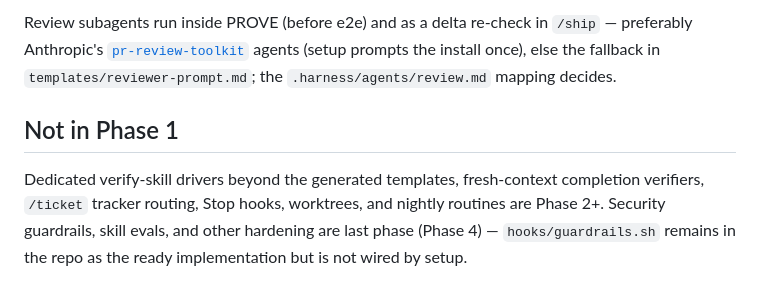
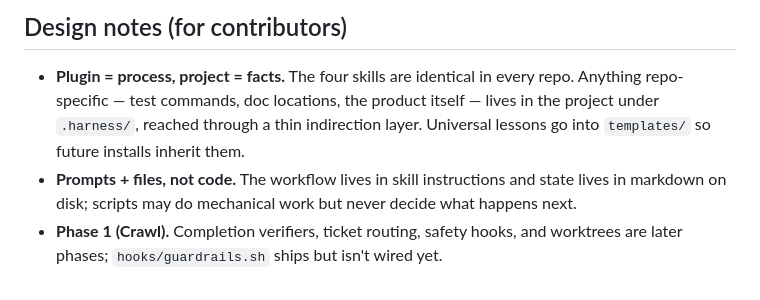
Before and after one commit to kpedrok/builder-plugin, a Markdown page: README.md, the part around one of its changes. Drawn GitHub-style.

```diff
--- a/README.md
+++ b/README.md
@@ -48,6 +75,6 @@ The `setup-harness`, `feature`, `ship`, and `improve` skills then appear in `/he
 
-Review subagents run inside PROVE (before e2e) and as a delta re-check in `/ship` — preferably Anthropic's [`pr-review-toolkit`](https://github.com/anthropics/claude-plugins-official) agents (setup prompts the install once), else the fallback in `templates/reviewer-prompt.md`; the `.harness/agents/review.md` mapping decides.
+## Design notes (for contributors)
 
-## Not in Phase 1
-
-Dedicated verify-skill drivers beyond the generated templates, fresh-context completion verifiers, `/ticket` tracker routing, Stop hooks, worktrees, and nightly routines are Phase 2+. Security guardrails, skill evals, and other hardening are last phase (Phase 4) — `hooks/guardrails.sh` remains in the repo as the ready implementation but is not wired by setup.
+- **Plugin = process, project = facts.** The four skills are identical in every repo. Anything repo-specific — test commands, doc locations, the product itself — lives in the project under `.harness/`, reached through a thin indirection layer. Universal lessons go into `templates/` so future installs inherit them.
+- **Prompts + files, not code.** The workflow lives in skill instructions and state lives in markdown on disk; scripts may do mechanical work but never decide what happens next.
+- **Phase 1 (Crawl).** Completion verifiers, ticket routing, safety hooks, and worktrees are later phases; `hooks/guardrails.sh` ships but isn't wired yet.
```
Also changed, not shown: other parts of README.md (+52 -25 lines).
